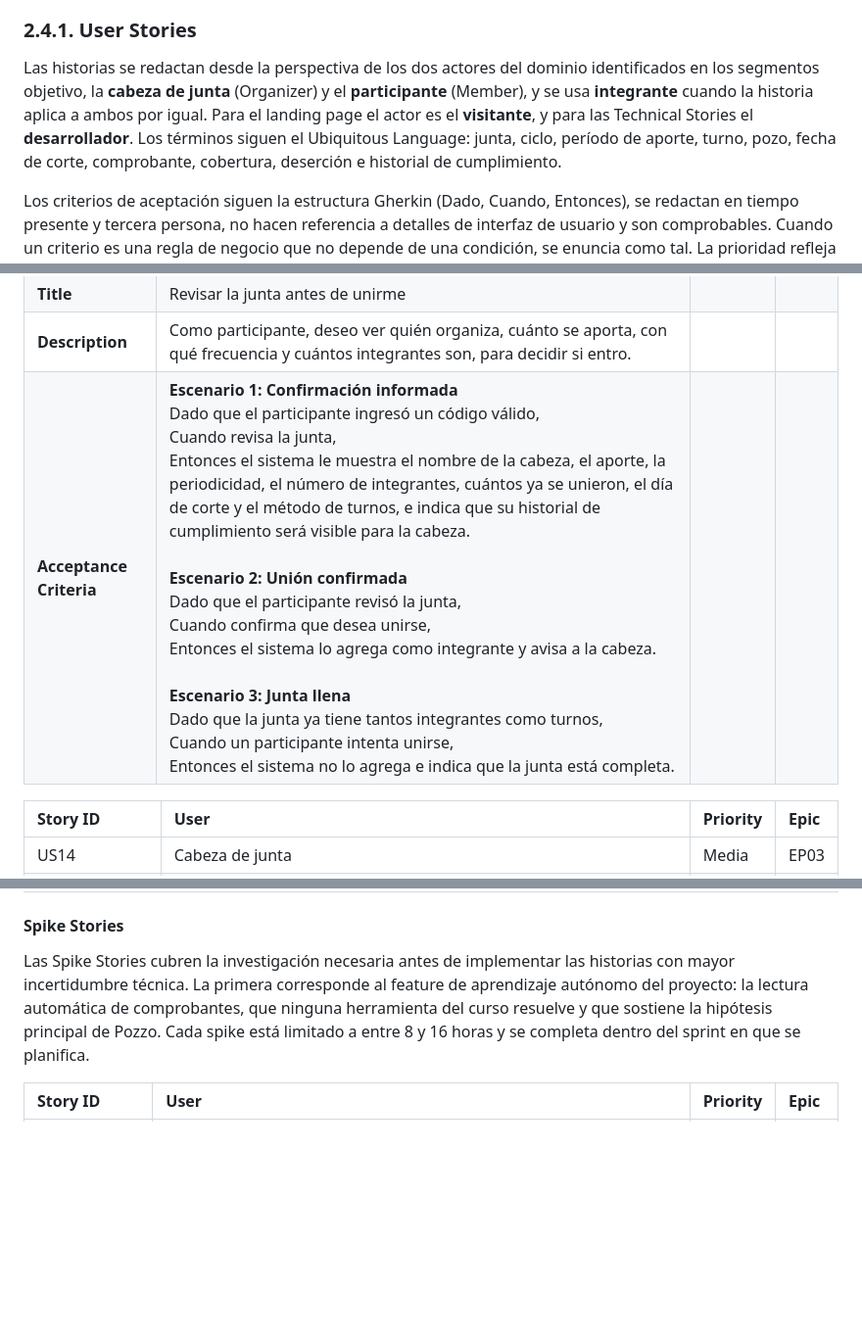
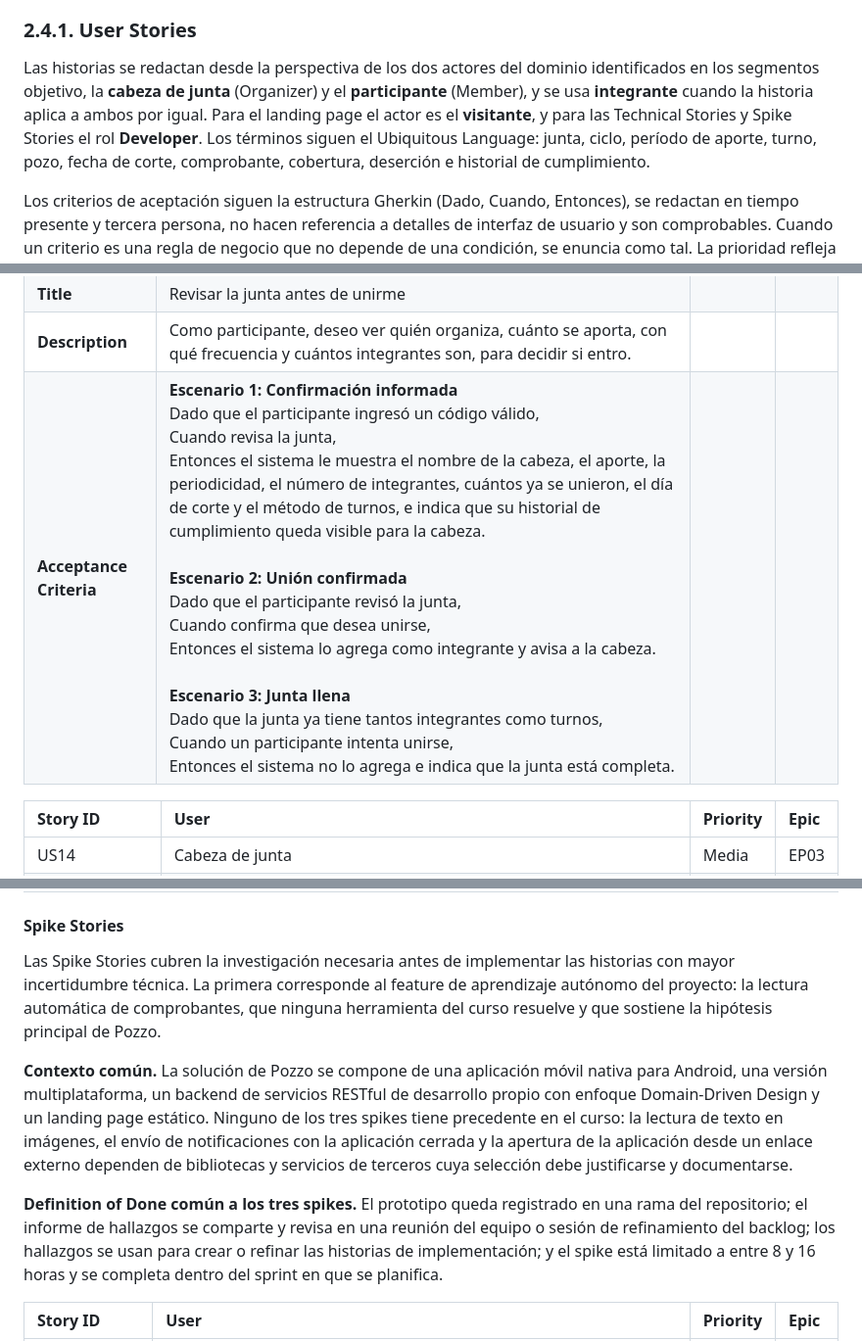
Before and after one commit to kerolabs/pozzo-doc, a Markdown page: docs/chapter_2.md, 3 parts joined by grey strips. Shown at 98% size. GitHub-like rendering; blank space fills up the shorter version.

```diff
--- a/docs/chapter_2.md
+++ b/docs/chapter_2.md
@@ -516,7 +516,7 @@ La especificación cubre los tres productos del alcance: la aplicación móvil,
 
 ### 2.4.1. User Stories
 
-Las historias se redactan desde la perspectiva de los dos actores del dominio identificados en los segmentos objetivo, la **cabeza de junta** (Organizer) y el **participante** (Member), y se usa **integrante** cuando la historia aplica a ambos por igual. Para el landing page el actor es el **visitante**, y para las Technical Stories el **desarrollador**. Los términos siguen el Ubiquitous Language: junta, ciclo, período de aporte, turno, pozo, fecha de corte, comprobante, cobertura, deserción e historial de cumplimiento.
+Las historias se redactan desde la perspectiva de los dos actores del dominio identificados en los segmentos objetivo, la **cabeza de junta** (Organizer) y el **participante** (Member), y se usa **integrante** cuando la historia aplica a ambos por igual. Para el landing page el actor es el **visitante**, y para las Technical Stories y Spike Stories el rol **Developer**. Los términos siguen el Ubiquitous Language: junta, ciclo, período de aporte, turno, pozo, fecha de corte, comprobante, cobertura, deserción e historial de cumplimiento.
 
 Los criterios de aceptación siguen la estructura Gherkin (Dado, Cuando, Entonces), se redactan en tiempo presente y tercera persona, no hacen referencia a detalles de interfaz de usuario y son comprobables. Cuando un criterio es una regla de negocio que no depende de una condición, se enuncia como tal. La prioridad refleja el valor para el negocio según las hipótesis del Lean UX Process: Alta para lo que sostiene la validación automática, la transparencia del pozo y la adopción; Media para lo que completa el ciclo; Baja para lo que amplía la propuesta.
 
@@ -634,7 +634,7 @@ Los criterios de aceptación siguen la estructura Gherkin (Dado, Cuando, Entonce
 | US13 | Participante | Media | EP03 |
 | **Title** | Revisar la junta antes de unirme | | |
 | **Description** | Como participante, deseo ver quién organiza, cuánto se aporta, con qué frecuencia y cuántos integrantes son, para decidir si entro. | | |
-| **Acceptance Criteria** | **Escenario 1: Confirmación informada**<br>Dado que el participante ingresó un código válido,<br>Cuando revisa la junta,<br>Entonces el sistema le muestra el nombre de la cabeza, el aporte, la periodicidad, el número de integrantes, cuántos ya se unieron, el día de corte y el método de turnos, e indica que su historial de cumplimiento será visible para la cabeza.<br><br>**Escenario 2: Unión confirmada**<br>Dado que el participante revisó la junta,<br>Cuando confirma que desea unirse,<br>Entonces el sistema lo agrega como integrante y avisa a la cabeza.<br><br>**Escenario 3: Junta llena**<br>Dado que la junta ya tiene tantos integrantes como turnos,<br>Cuando un participante intenta unirse,<br>Entonces el sistema no lo agrega e indica que la junta está completa. | | |
+| **Acceptance Criteria** | **Escenario 1: Confirmación informada**<br>Dado que el participante ingresó un código válido,<br>Cuando revisa la junta,<br>Entonces el sistema le muestra el nombre de la cabeza, el aporte, la periodicidad, el número de integrantes, cuántos ya se unieron, el día de corte y el método de turnos, e indica que su historial de cumplimiento queda visible para la cabeza.<br><br>**Escenario 2: Unión confirmada**<br>Dado que el participante revisó la junta,<br>Cuando confirma que desea unirse,<br>Entonces el sistema lo agrega como integrante y avisa a la cabeza.<br><br>**Escenario 3: Junta llena**<br>Dado que la junta ya tiene tantos integrantes como turnos,<br>Cuando un participante intenta unirse,<br>Entonces el sistema no lo agrega e indica que la junta está completa. | | |
 
 | Story ID | User | Priority | Epic |
 | :---------------- | :-------------------------------------------------------- | :----------- | :----------- |
@@ -943,7 +943,11 @@ Las Technical Stories describen los servicios RESTful de desarrollo propio que s
 
 #### Spike Stories
 
-Las Spike Stories cubren la investigación necesaria antes de implementar las historias con mayor incertidumbre técnica. La primera corresponde al feature de aprendizaje autónomo del proyecto: la lectura automática de comprobantes, que ninguna herramienta del curso resuelve y que sostiene la hipótesis principal de Pozzo. Cada spike está limitado a entre 8 y 16 horas y se completa dentro del sprint en que se planifica.
+Las Spike Stories cubren la investigación necesaria antes de implementar las historias con mayor incertidumbre técnica. La primera corresponde al feature de aprendizaje autónomo del proyecto: la lectura automática de comprobantes, que ninguna herramienta del curso resuelve y que sostiene la hipótesis principal de Pozzo.
+
+**Contexto común.** La solución de Pozzo se compone de una aplicación móvil nativa para Android, una versión multiplataforma, un backend de servicios RESTful de desarrollo propio con enfoque Domain-Driven Design y un landing page estático. Ninguno de los tres spikes tiene precedente en el curso: la lectura de texto en imágenes, el envío de notificaciones con la aplicación cerrada y la apertura de la aplicación desde un enlace externo dependen de bibliotecas y servicios de terceros cuya selección debe justificarse y documentarse.
+
+**Definition of Done común a los tres spikes.** El prototipo queda registrado en una rama del repositorio; el informe de hallazgos se comparte y revisa en una reunión del equipo o sesión de refinamiento del backlog; los hallazgos se usan para crear o refinar las historias de implementación; y el spike está limitado a entre 8 y 16 horas y se completa dentro del sprint en que se planifica.
 
 | Story ID | User | Priority | Epic |
 | :---------------- | :-------------------------------------------------------- | :----------- | :----------- |
```
Also changed, not shown: other parts of docs/chapter_2.md (+18 -18 lines).
